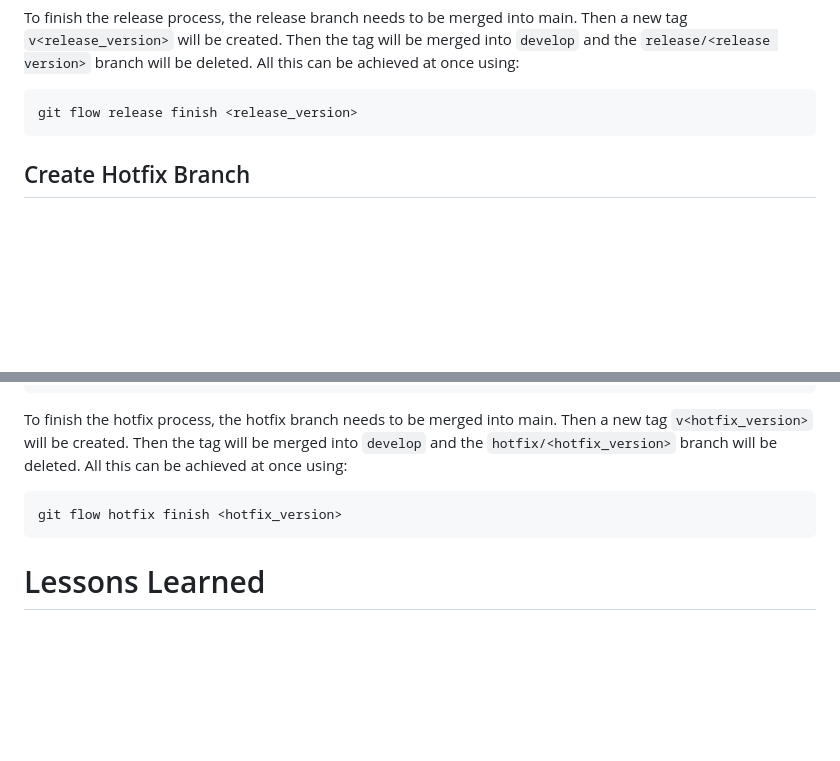
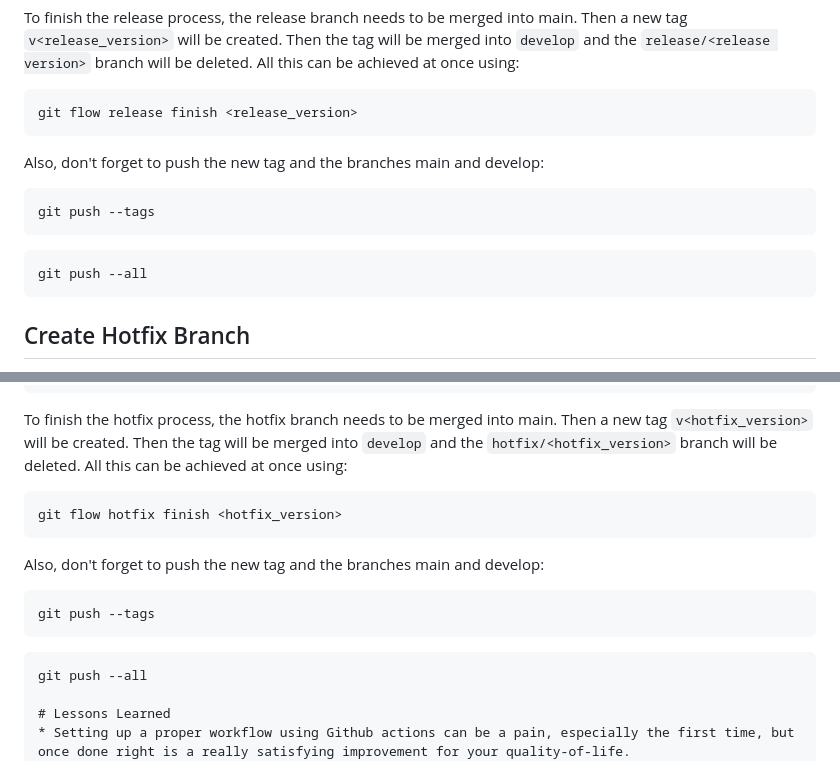
Before and after one commit to simongutenbrunner/clc3-project, a Markdown page: README.md, 2 parts joined by grey strips. GitHub-like rendering; blank space fills up the shorter version.

````diff
--- a/README.md
+++ b/README.md
@@ -72,6 +72,13 @@ All this can be achieved at once using:
 ```
 git flow release finish <release_version>
 ```
+Also, don't forget to push the new tag and the branches main and develop:
+```
+git push --tags
+```
+```
+git push --all
+```
 
 ## Create Hotfix Branch
 When you need to do minor, but very urgent changes directly on the main branch you can do this via Hotfixes.
@@ -91,6 +98,13 @@ All this can be achieved at once using:
 git flow hotfix finish <hotfix_version>
 ```
 
+Also, don't forget to push the new tag and the branches main and develop:
+```
+git push --tags
+```
+```
+git push --all
+
 # Lessons Learned
 * Setting up a proper workflow using Github actions can be a pain, especially the first time, but once done right is a really satisfying improvement for your quality-of-life.
 * The rabbit hole goes deeper (Jenkins, CD, Webhooks, ...)
````
